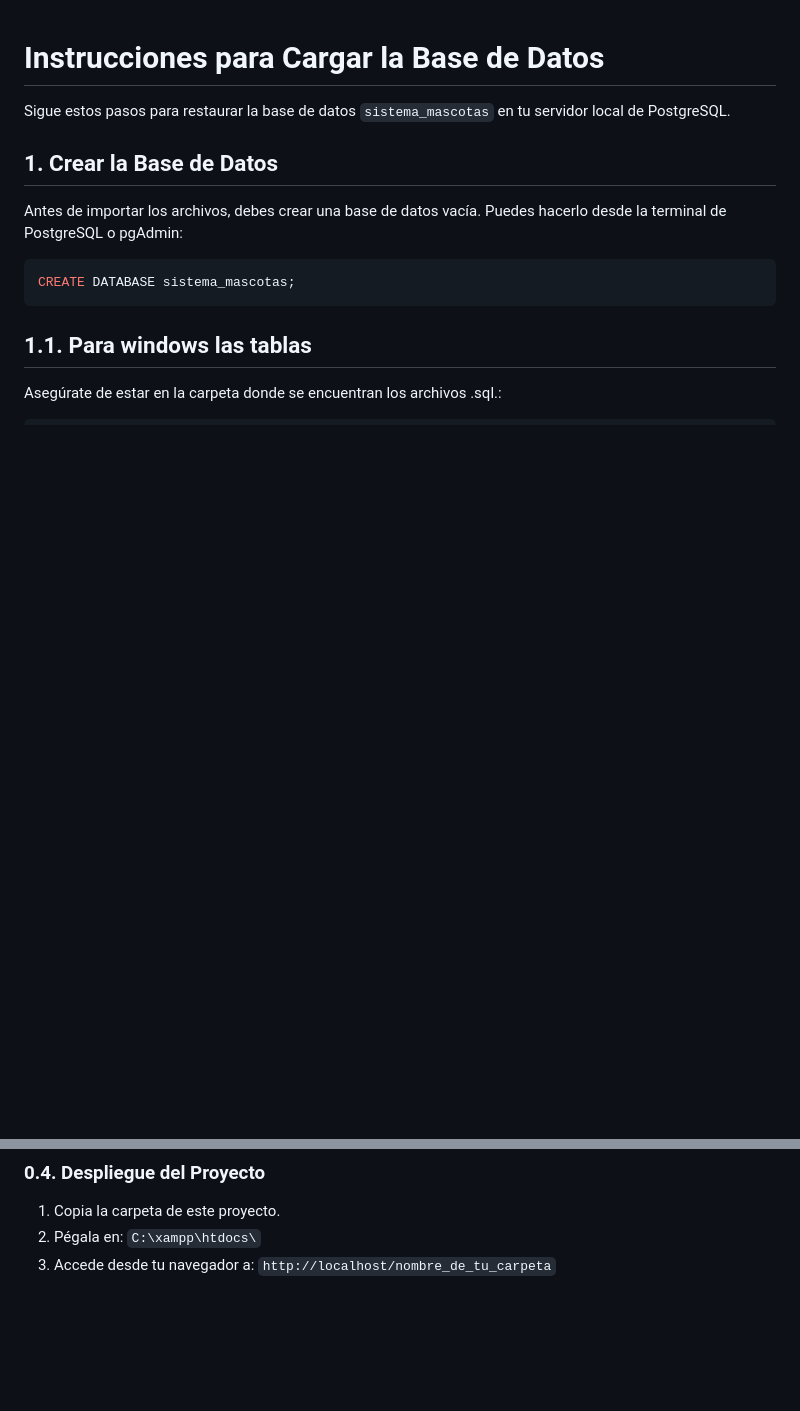
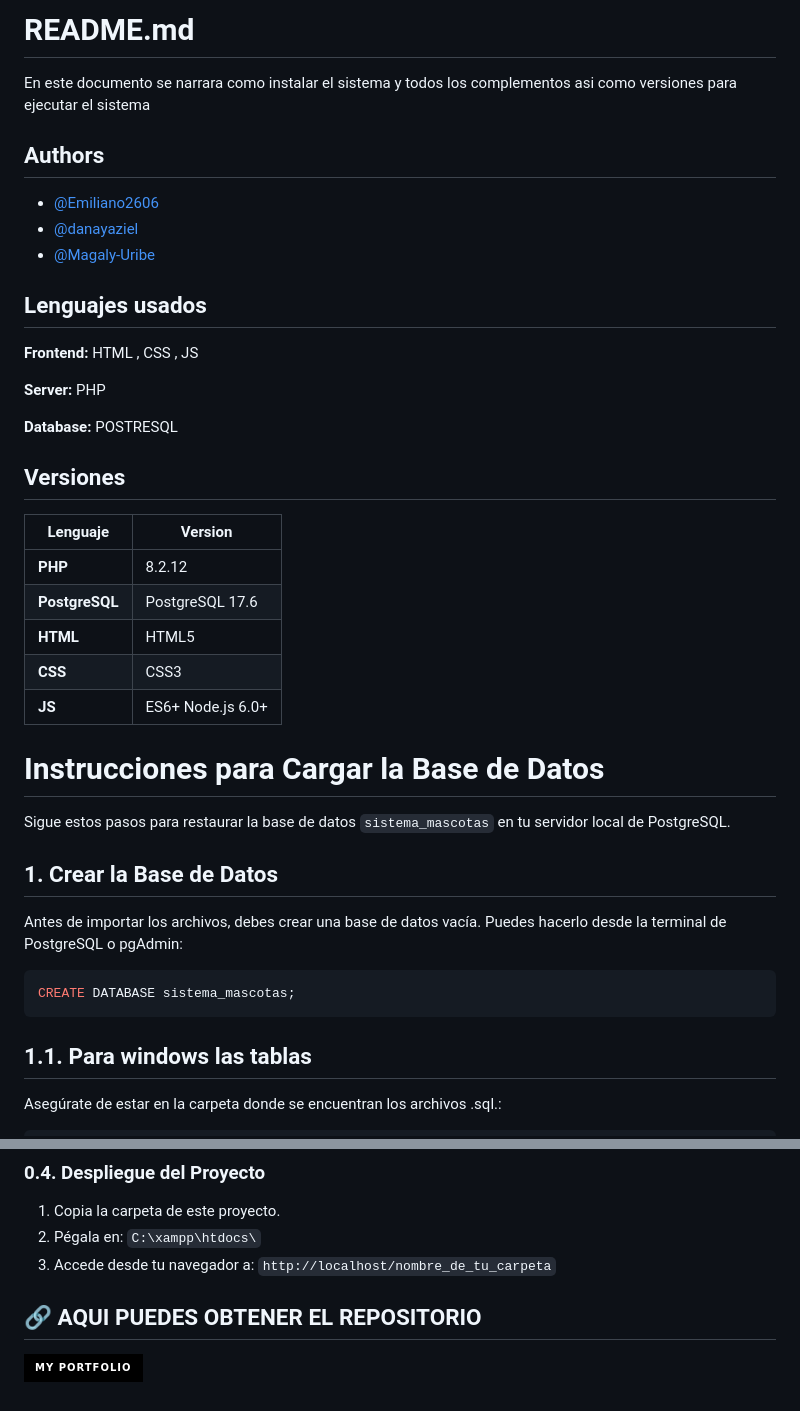
Before and after one commit to Emiliano2606/Proyecto-bases-de-datos, a Markdown page: README.md, 2 parts joined by grey strips. Rendered like a GitHub page; badges without logos; blank space fills up the shorter version.

Commit message:
meti github

```diff
--- a/README.md
+++ b/README.md
@@ -1,3 +1,35 @@
+
+# README.md
+
+En este documento se narrara como instalar el sistema y todos los complementos asi como versiones para ejecutar el sistema
+
+
+
+## Authors
+
+- [@Emiliano2606](https://github.com/Emiliano2606)
+- [@danayaziel](https://github.com/danayaziel)
+- [@Magaly-Uribe](https://github.com/Magaly-Uribe)
+
+
+## Lenguajes usados
+
+**Frontend:** HTML , CSS , JS
+
+**Server:** PHP
+
+**Database:** POSTRESQL
+
+## Versiones
+| Lenguaje | Version |
+|------------|---------|
+| **PHP** | 8.2.12 |  |
+| **PostgreSQL** |  PostgreSQL 17.6 |
+| **HTML** | HTML5 |
+| **CSS** | CSS3 |
+| **JS** | ES6+ Node.js 6.0+ |
+
+
 # Instrucciones para Cargar la Base de Datos
 
 Sigue estos pasos para restaurar la base de datos `sistema_mascotas` en tu servidor local de PostgreSQL.
@@ -108,3 +140,8 @@ Por defecto, XAMPP trae desactivadas las funciones para conectar con PostgreSQL.
 1. Copia la carpeta de este proyecto.
 2. Pégala en: `C:\xampp\htdocs\`
 3. Accede desde tu navegador a: `http://localhost/nombre_de_tu_carpeta`
+
+
+
+## 🔗 AQUI PUEDES OBTENER EL REPOSITORIO
+[![portfolio](https://img.shields.io/badge/my_portfolio-000?style=for-the-badge&logo=ko-fi&logoColor=white)](https://github.com/Emiliano2606/Proyecto-bases-de-datos.git/)
```
